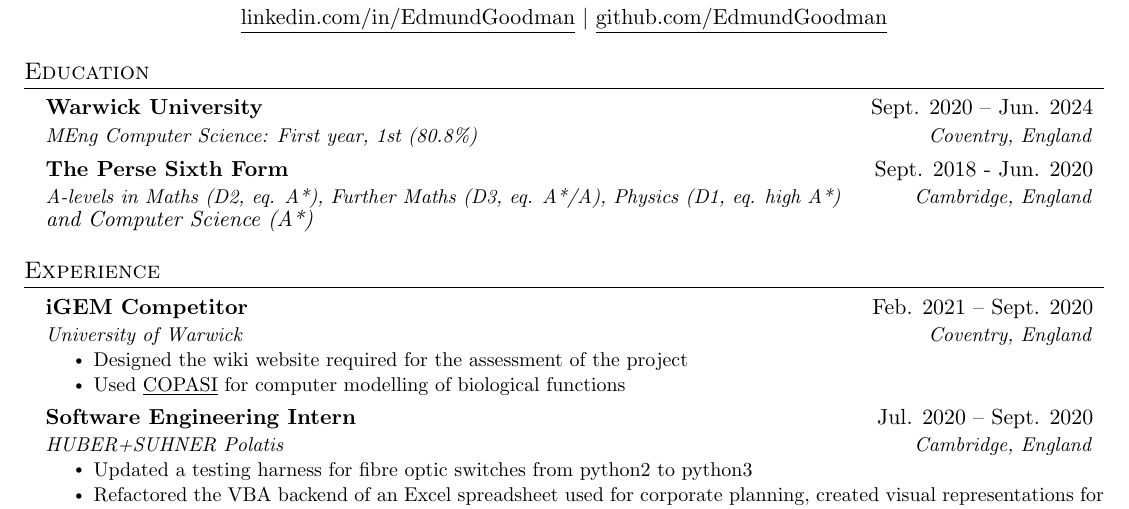
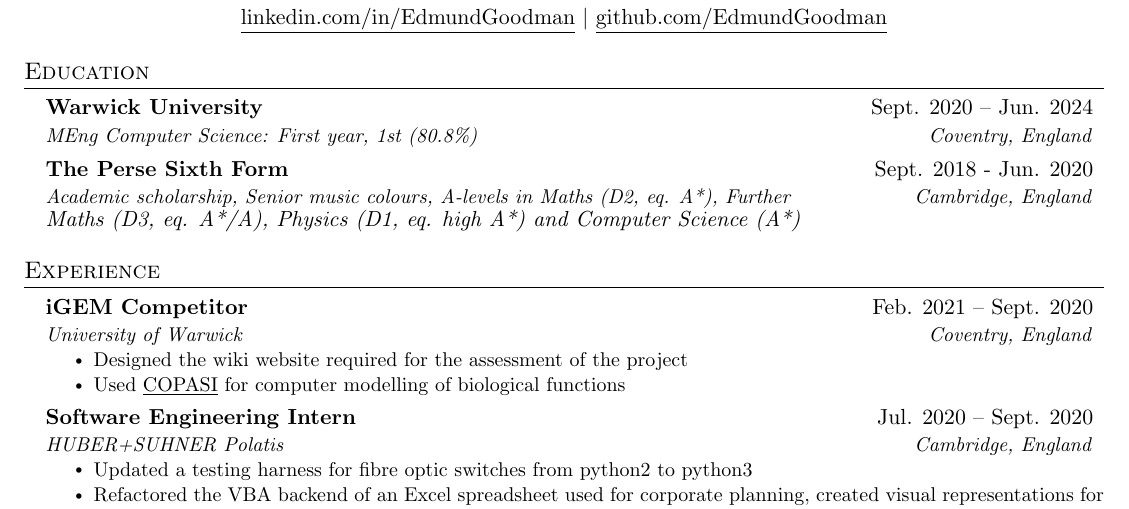
Before and after one commit to EdmundGoodman/EdmundGoodman, a LaTeX CV (sourceFiles/tex/curriculumVitae.tex): part of the page, cut so that both start at the same text. Compiled offline with pdfLaTeX.

Commit message:
Added note about scholarship and colours

```diff
--- a/sourceFiles/tex/curriculumVitae.tex
+++ b/sourceFiles/tex/curriculumVitae.tex
@@ -127,8 +127,8 @@
       {MEng Computer Science: First year, 1st (80.8\%)}{Coventry, England}
     \resumeSubheading
       {The Perse Sixth Form}{Sept. 2018 - Jun. 2020}
-      {A-levels in Maths (D2, eq. A*), Further Maths (D3, eq. A*/A), Physics (D1, eq. high A*)}{Cambridge, England}
-      \newline\newline\textit{and Computer Science (A*)}
+      {Academic scholarship, Senior music colours, A-levels in Maths (D2, eq. A*), Further}{Cambridge, England}
+      \newline\newline\textit{Maths (D3, eq. A*/A), Physics (D1, eq. high A*) and Computer Science (A*)}
   \resumeSubHeadingListEnd
 
 
```
Also changed, not shown: edmundGoodmanCV.pdf.
